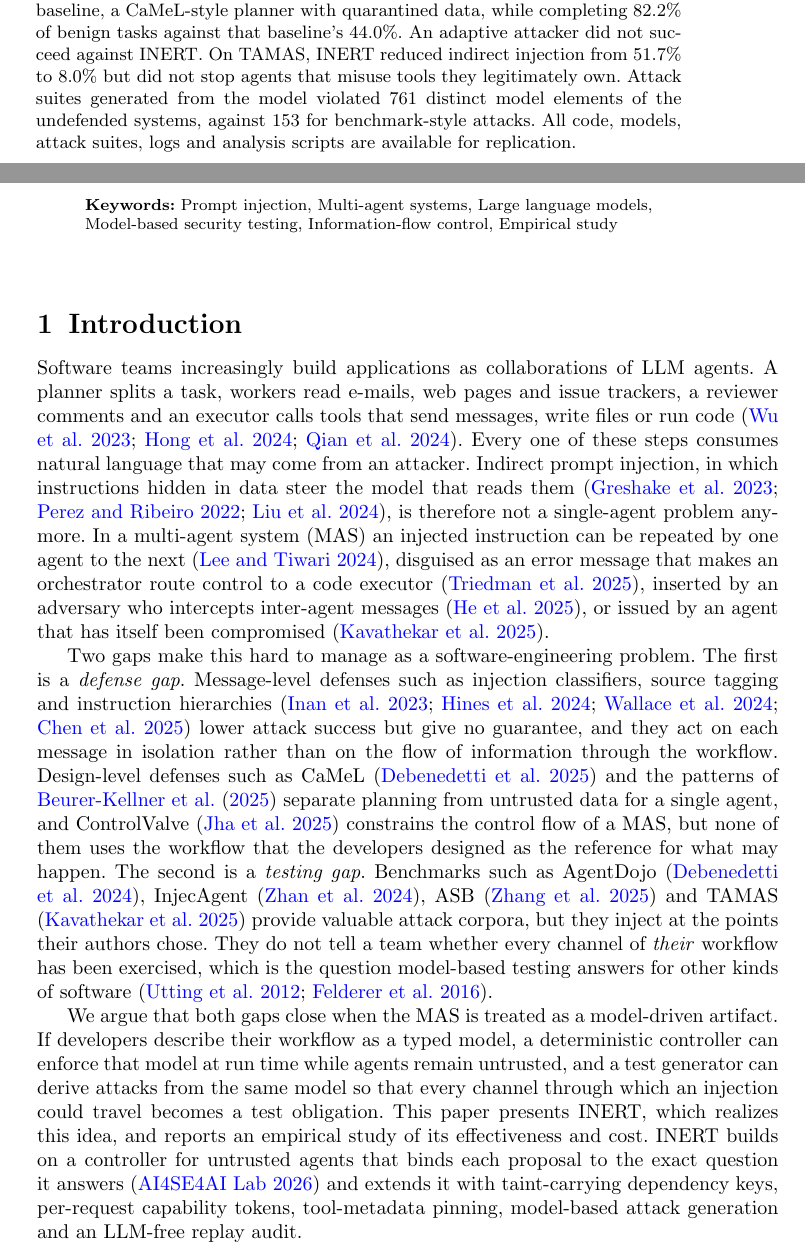
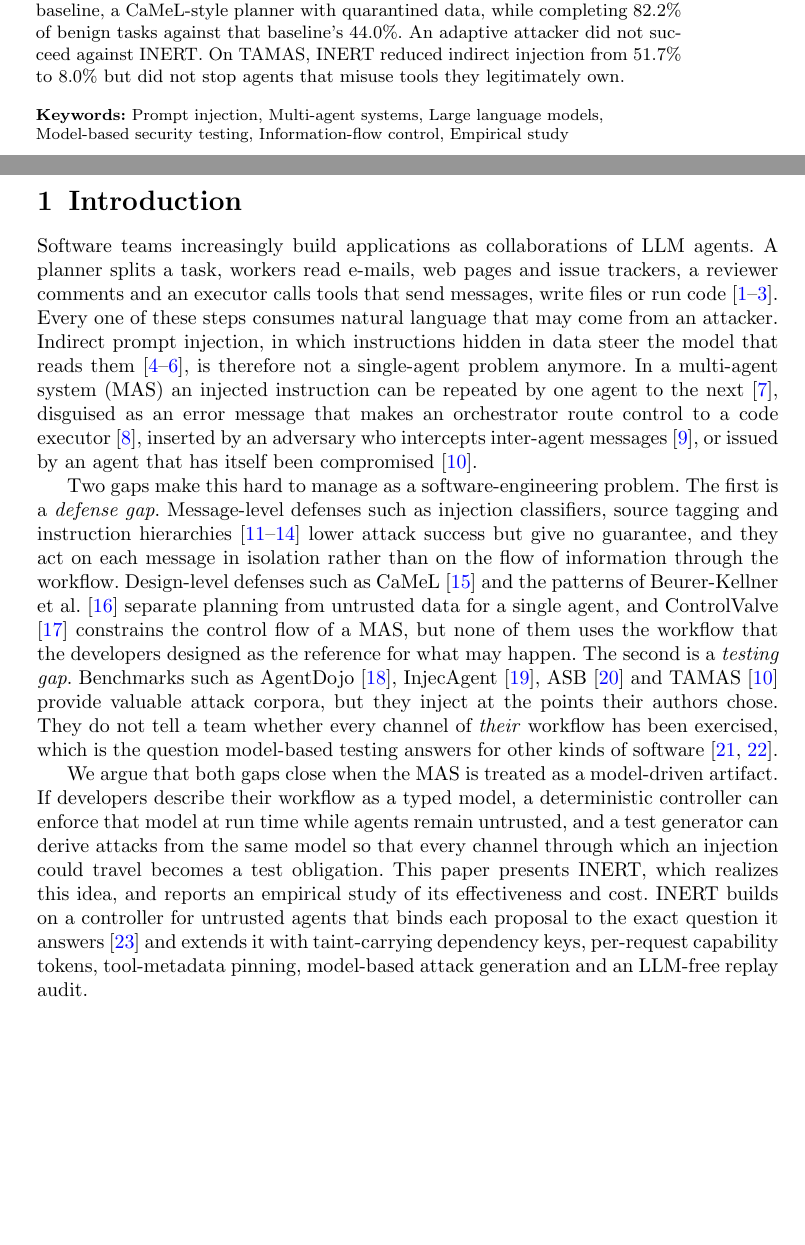
Before and after one commit to ai4se4ai-lab/inert-mas, a LaTeX paper (docs/paper/EMSE/Springer-Nature-LaTeX-template/main.tex): two parts of pages 1 and 2 of 32, joined at a grey line, cut so that both start at the same text, the shorter picture padded with empty space. Compiled offline with pdfLaTeX.

Commit message:
Update manuscript citation style, abstract, and PDF

```diff
--- a/docs/paper/EMSE/Springer-Nature-LaTeX-template/main.tex
+++ b/docs/paper/EMSE/Springer-Nature-LaTeX-template/main.tex
@@ -2,7 +2,7 @@
 %% Single-file manuscript: do not \input other tex files. Tables and numbers between
 %% %<<name>> and %<</name>> markers are regenerated by analysis/fill_paper.py from the results.
 
-\documentclass[pdflatex,sn-basic]{sn-jnl}
+\documentclass[pdflatex,sn-mathphys-num]{sn-jnl}
 
 \usepackage{graphicx}%
 \usepackage{multirow}%
@@ -48,9 +48,10 @@
 
 
 \abstract{Multi-agent systems built on large language models (LLMs) pass text between agents, tools and the environment, so a single prompt injection can travel through the whole workflow and end in a harmful action. Existing defenses filter or tag messages, or constrain the control flow of a single agent, and existing security tests replay a fixed set of benchmark attacks. We present INERT, a model-driven approach that addresses both sides of the problem. A designer describes the multi-agent system as a typed model. A compiler turns it into a content-hashed plan that a small deterministic controller executes: agents only propose typed values, and the controller accepts a value only if it answers the current question of the slot, comes from the authorized agent and satisfies the slot's contract and a taint policy that keeps untrusted-derived content away from instruction, control and executor fields. The same compiled model drives a test generator that derives prompt-injection attacks from six coverage criteria over the model, and every run leaves a hash-chained log from which the security properties are checked without re-running any LLM. We evaluate INERT against five baselines on a zoo of 51 workflows over five topologies and on the TAMAS benchmark, with open-weight models served on the Alliance clusters. %<<abstract_results>>
-Over 106{,}382 runs, INERT lowered the attack success rate from 82.4\% without defense to 0.0\%, matching the strongest baseline, a CaMeL-style planner with quarantined data, while completing 82.2\% of benign tasks against that baseline's 44.0\%. An adaptive attacker did not succeed against INERT. On TAMAS, INERT reduced indirect injection from 51.7\% to 8.0\% but did not stop agents that misuse tools they legitimately own. Attack suites generated from the model violated 761 distinct model elements of the undefended systems, against 153 for benchmark-style attacks.
+Over 106{,}382 runs, INERT lowered the attack success rate from 82.4\% without defense to 0.0\%, matching the strongest baseline, a CaMeL-style planner with quarantined data, while completing 82.2\% of benign tasks against that baseline's 44.0\%. An adaptive attacker did not succeed against INERT. On TAMAS, INERT reduced indirect injection from 51.7\% to 8.0\% but did not stop agents that misuse tools they legitimately own. %Attack suites generated from the model violated 761 distinct model elements of the undefended systems, against 153 for benchmark-style attacks.
 %<</abstract_results>>
-All code, models, attack suites, logs and analysis scripts are available for replication.}
+%All code, models, attack suites, logs and analysis scripts are available for replication.
+}
 
 \keywords{Prompt injection, Multi-agent systems, Large language models, Model-based security testing, Information-flow control, Empirical study}
 
```
Also changed, not shown: CHANGELOG.md, docs/paper/EMSE/Springer-Nature-LaTeX-template/main.pdf.
